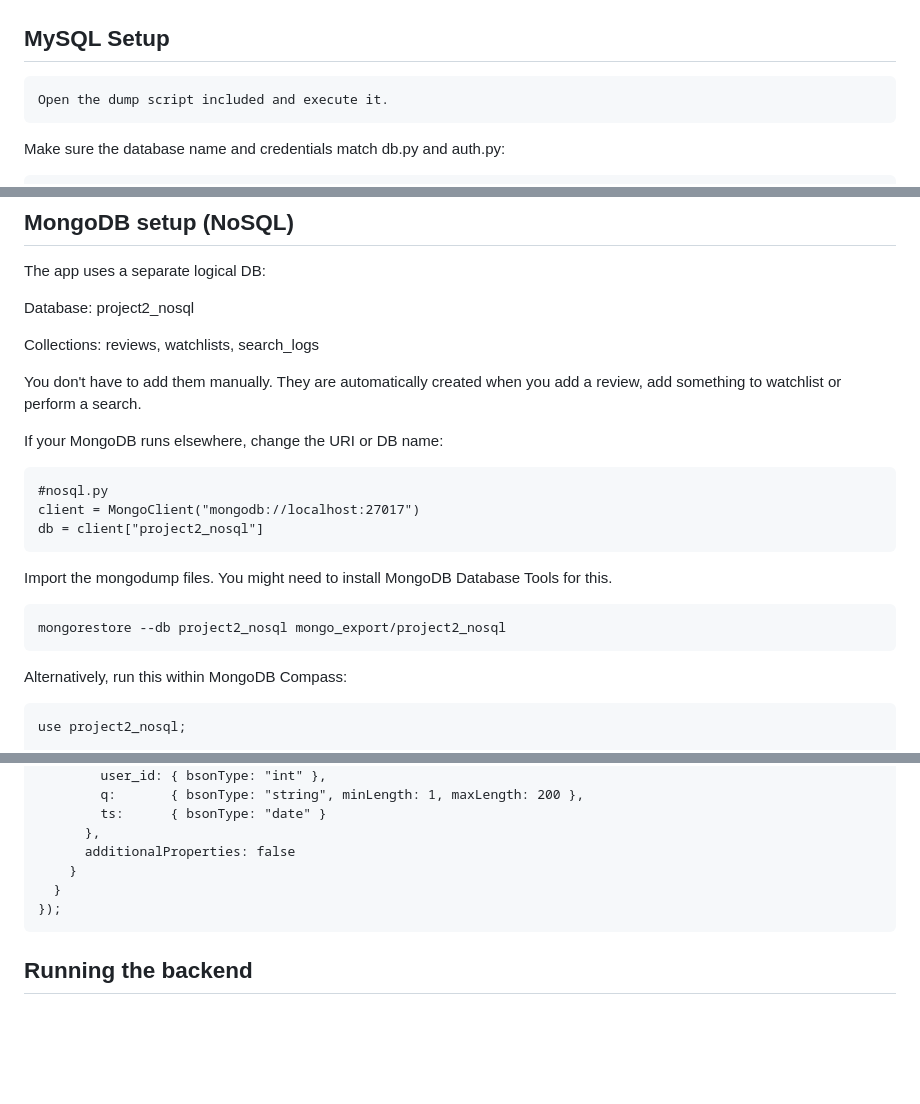
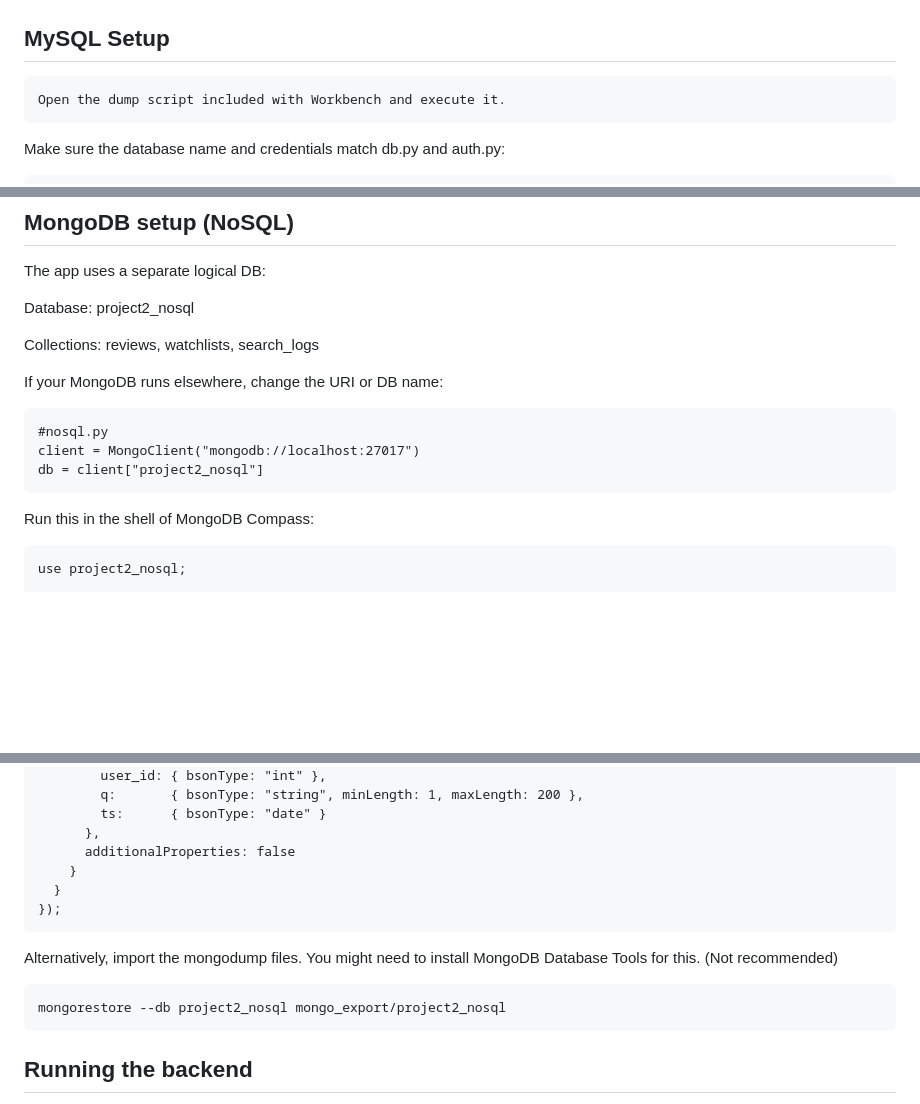
Before and after one commit to Forfeit-15/INF2003, a Markdown page: README.md, 3 parts joined by grey strips. Drawn GitHub-style; blank space fills up the shorter version.

Commit message:
Cleaner instructions

````diff
--- a/README.md
+++ b/README.md
@@ -16,7 +16,7 @@ pip install -r requirements.txt
 
 ## MySQL Setup
 ```
-Open the dump script included and execute it.
+Open the dump script included with Workbench and execute it.
 ```
 
 Make sure the database name and credentials match db.py and auth.py:
@@ -46,22 +46,13 @@ Database: project2_nosql
 
 Collections: reviews, watchlists, search_logs
 
-You don't have to add them manually.
-They are automatically created when you add a review, add something to watchlist or perform a search.
-
 If your MongoDB runs elsewhere, change the URI or DB name:
 ```
 #nosql.py
 client = MongoClient("mongodb://localhost:27017")
 db = client["project2_nosql"]
 ```
-
-Import the mongodump files. You might need to install MongoDB Database Tools for this.
-```
-mongorestore --db project2_nosql mongo_export/project2_nosql
-```
-
-Alternatively, run this within MongoDB Compass:
+Run this in the shell of MongoDB Compass:
 ```
 use project2_nosql;
 
@@ -123,6 +114,11 @@ db.createCollection("search_logs", {
 });
 ```
 
+Alternatively, import the mongodump files. You might need to install MongoDB Database Tools for this. (Not recommended)
+```
+mongorestore --db project2_nosql mongo_export/project2_nosql
+```
+
 ## Running the backend
 With the virtual environment activated and dependencies installed:
 ```
````
